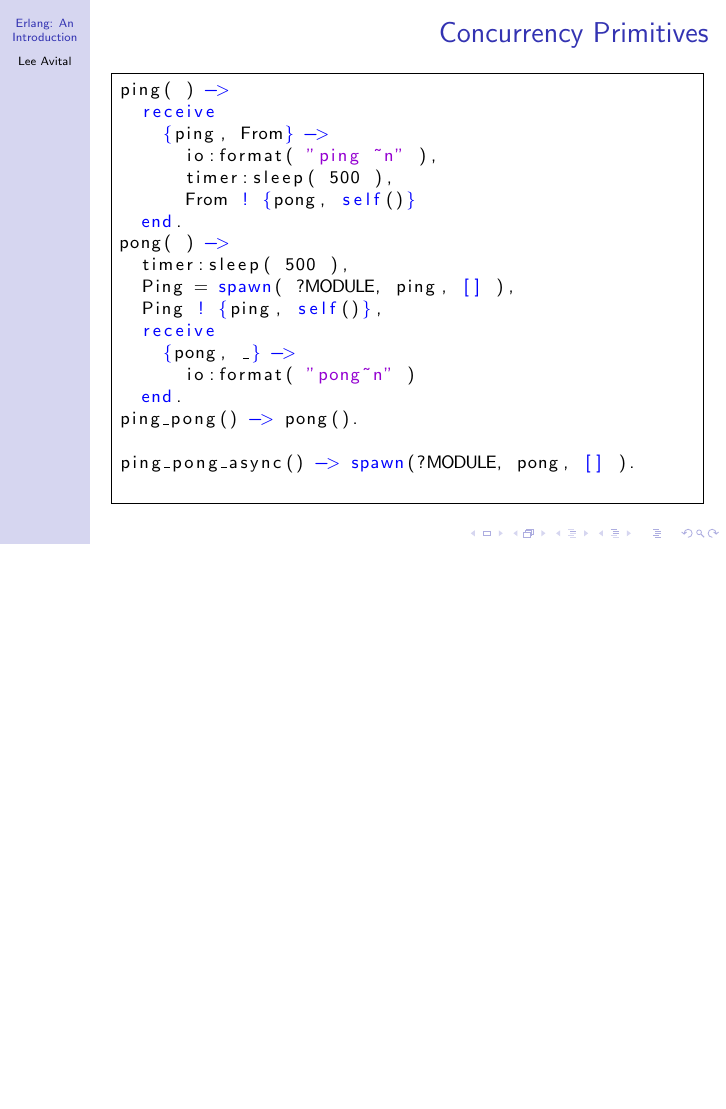
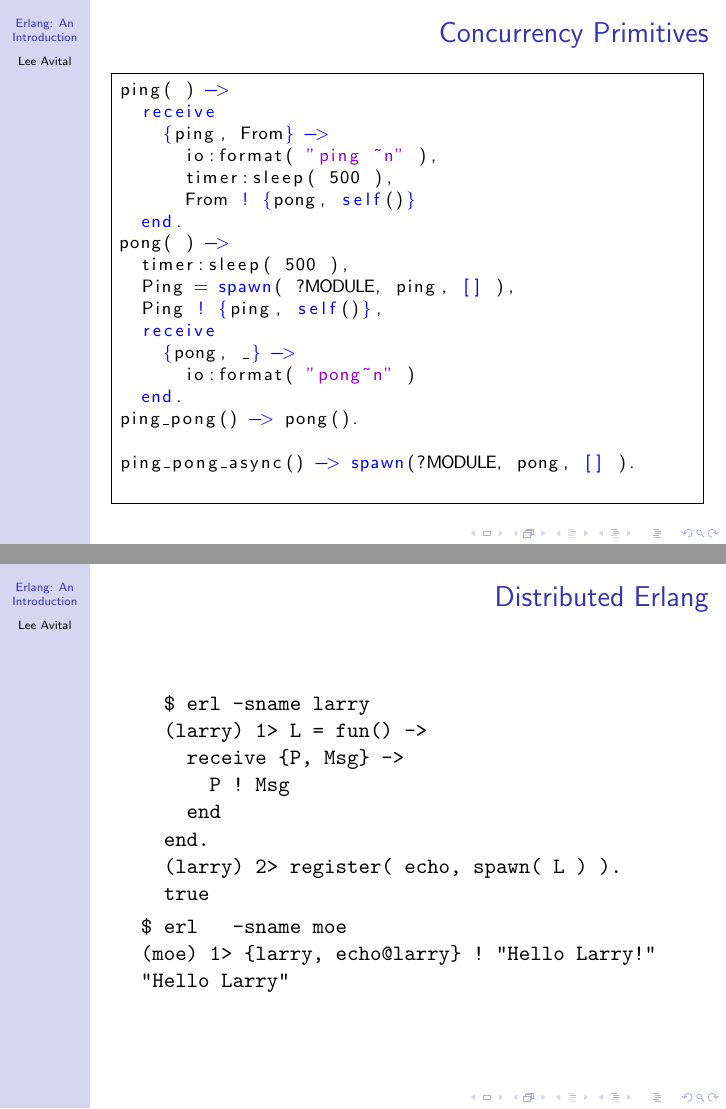
Before and after one commit to leeavital/erlang-sample-code, LaTeX slides (presentation/main.tex): page 4 of 4 before the commit and pages 4 and 5 of 5 after it, the two joined at a grey line, the shorter picture padded with empty space. Compiled offline with pdfLaTeX.

Commit message:
Add more erlang source files

```diff
--- a/presentation/main.tex
+++ b/presentation/main.tex
@@ -3,6 +3,7 @@
 \usetheme{Hannover}
 
 \usepackage{listings}
+\usepackage{fancyvrb}
 \usepackage{color}
 
 \title{Erlang: An Introduction}
@@ -136,4 +137,36 @@ ping_pong_async() -> spawn(?MODULE, pong, [] ).
 
 \end{frame}
 
+
+
+
+
+
+
+%%%%%%%%%%%%%%%%%%%%%%%%%%%%%%%%%%%%
+%% Distributed erlang
+%%%%%%%%%%%%%%%%%%%%%%%%%%%%%%%%%%%
+\begin{frame}[fragile]
+
+  \frametitle{Distributed Erlang}
+  \begin{Verbatim}
+    $ erl -sname larry
+    (larry) 1> L = fun() ->
+      receive {P, Msg} ->
+        P ! Msg
+      end
+    end.
+    (larry) 2> register( echo, spawn( L ) ).
+    true
+  \end{Verbatim}
+
+  \begin{Verbatim}
+  $ erl   -sname moe
+  (moe) 1> {larry, echo@larry} ! "Hello Larry!"
+  "Hello Larry"
+  \end{Verbatim}
+
+\end{frame}
+
+
 \end{document}
```
Also changed, not shown: presentation/main.pdf, 4 other files.
